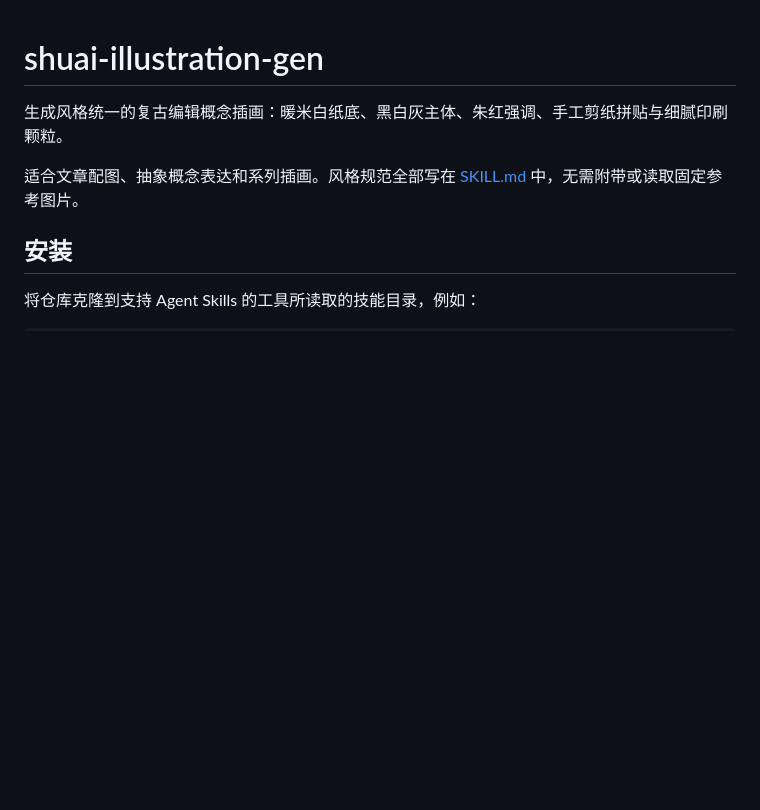
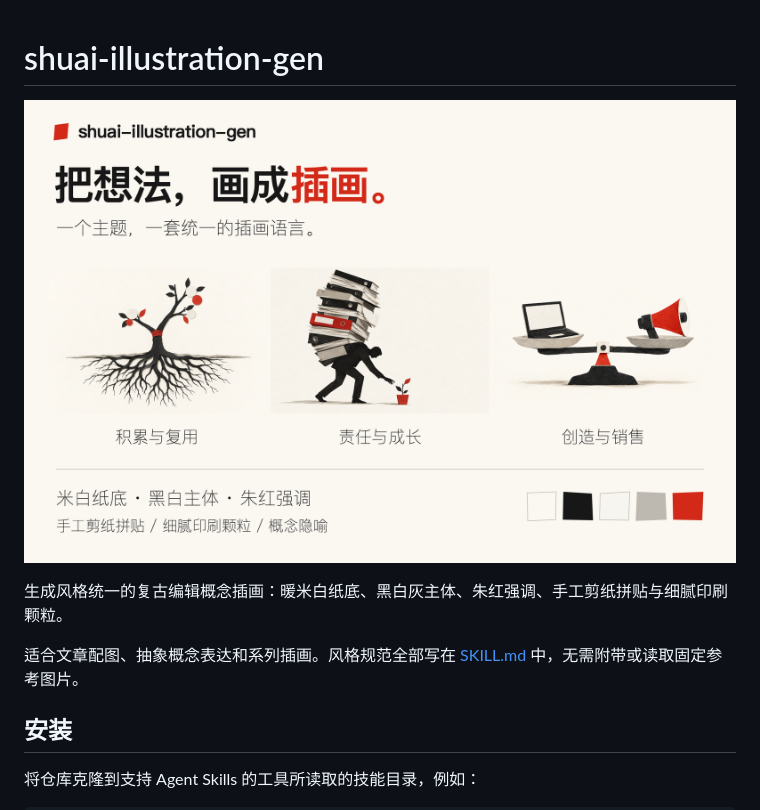
Before and after one commit to qizong007/shuai-illustration-gen, a Markdown page: README.md, the part around the change. Rendered like a GitHub page; pictures changed too: assets/readme/hero.png (added); blank space fills up the shorter version.

Commit message:
Add illustrated README introduction with editable source

```diff
--- a/README.md
+++ b/README.md
@@ -1,4 +1,6 @@
 # shuai-illustration-gen
+
+![shuai-illustration-gen：以共享根系的树、负重者与幼苗、电脑与喇叭天平三张实际成图，展示米白纸底、黑白剪纸和朱红强调的统一插画风格。](assets/readme/hero.png)
 
 生成风格统一的复古编辑概念插画：暖米白纸底、黑白灰主体、朱红强调、手工剪纸拼贴与细腻印刷颗粒。
 
```
Also changed, not shown: 5 other files.
